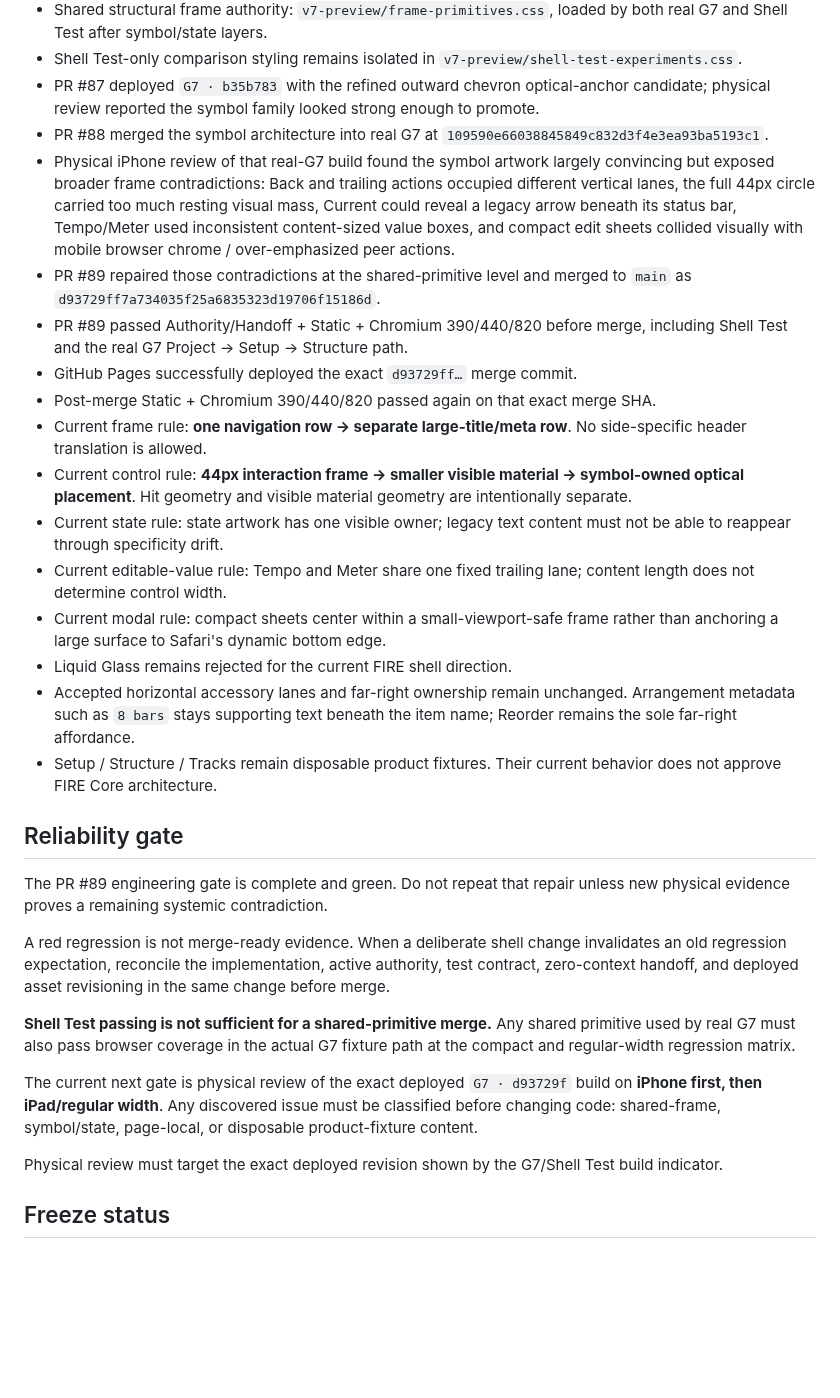
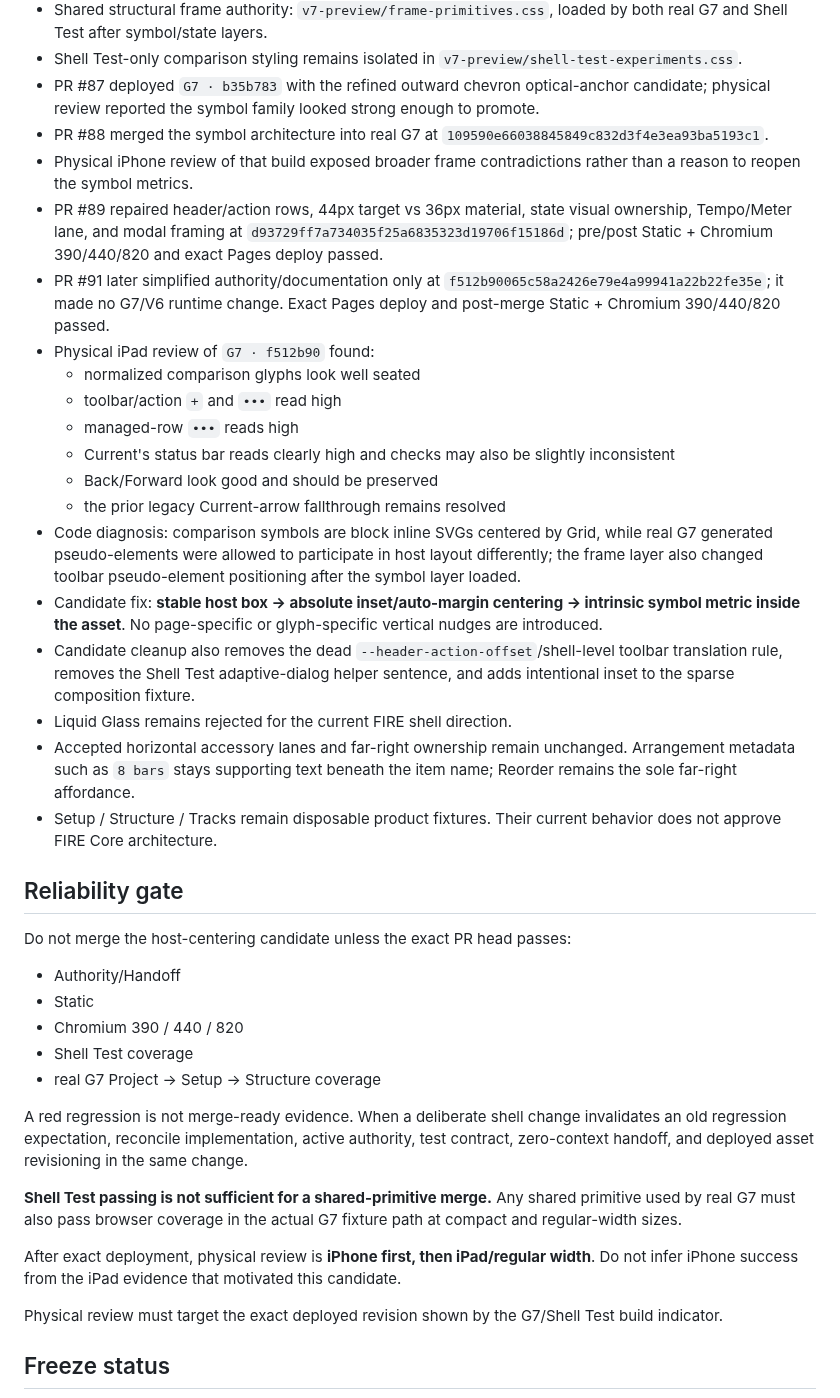
Before and after one commit to BabeDrums/babel-fire, a Markdown page: G7_SHELL_CERTIFICATION_STATUS.md, the part around one of its changes. GitHub-like rendering; blank space fills up the shorter version.

Commit message:
Update certification status for host-centering candidate

```diff
--- a/G7_SHELL_CERTIFICATION_STATUS.md
+++ b/G7_SHELL_CERTIFICATION_STATUS.md
@@ -26,29 +26,37 @@ This file is the small mutable status board for `G7_SHELL_CERTIFICATION.md`. The
 - Shell Test-only comparison styling remains isolated in `v7-preview/shell-test-experiments.css`.
 - PR #87 deployed `G7 · b35b783` with the refined outward chevron optical-anchor candidate; physical review reported the symbol family looked strong enough to promote.
 - PR #88 merged the symbol architecture into real G7 at `109590e66038845849c832d3f4e3ea93ba5193c1`.
-- Physical iPhone review of that real-G7 build found the symbol artwork largely convincing but exposed broader frame contradictions: Back and trailing actions occupied different vertical lanes, the full 44px circle carried too much resting visual mass, Current could reveal a legacy arrow beneath its status bar, Tempo/Meter used inconsistent content-sized value boxes, and compact edit sheets collided visually with mobile browser chrome / over-emphasized peer actions.
-- PR #89 repaired those contradictions at the shared-primitive level and merged to `main` as `d93729ff7a734035f25a6835323d19706f15186d`.
-- PR #89 passed Authority/Handoff + Static + Chromium 390/440/820 before merge, including Shell Test and the real G7 Project → Setup → Structure path.
-- GitHub Pages successfully deployed the exact `d93729ff…` merge commit.
-- Post-merge Static + Chromium 390/440/820 passed again on that exact merge SHA.
-- Current frame rule: **one navigation row → separate large-title/meta row**. No side-specific header translation is allowed.
-- Current control rule: **44px interaction frame → smaller visible material → symbol-owned optical placement**. Hit geometry and visible material geometry are intentionally separate.
-- Current state rule: state artwork has one visible owner; legacy text content must not be able to reappear through specificity drift.
-- Current editable-value rule: Tempo and Meter share one fixed trailing lane; content length does not determine control width.
-- Current modal rule: compact sheets center within a small-viewport-safe frame rather than anchoring a large surface to Safari's dynamic bottom edge.
+- Physical iPhone review of that build exposed broader frame contradictions rather than a reason to reopen the symbol metrics.
+- PR #89 repaired header/action rows, 44px target vs 36px material, state visual ownership, Tempo/Meter lane, and modal framing at `d93729ff7a734035f25a6835323d19706f15186d`; pre/post Static + Chromium 390/440/820 and exact Pages deploy passed.
+- PR #91 later simplified authority/documentation only at `f512b90065c58a2426e79e4a99941a22b22fe35e`; it made no G7/V6 runtime change. Exact Pages deploy and post-merge Static + Chromium 390/440/820 passed.
+- Physical iPad review of `G7 · f512b90` found:
+  - normalized comparison glyphs look well seated
+  - toolbar/action `+` and `•••` read high
+  - managed-row `•••` reads high
+  - Current's status bar reads clearly high and checks may also be slightly inconsistent
+  - Back/Forward look good and should be preserved
+  - the prior legacy Current-arrow fallthrough remains resolved
+- Code diagnosis: comparison symbols are block inline SVGs centered by Grid, while real G7 generated pseudo-elements were allowed to participate in host layout differently; the frame layer also changed toolbar pseudo-element positioning after the symbol layer loaded.
+- Candidate fix: **stable host box → absolute inset/auto-margin centering → intrinsic symbol metric inside the asset**. No page-specific or glyph-specific vertical nudges are introduced.
+- Candidate cleanup also removes the dead `--header-action-offset`/shell-level toolbar translation rule, removes the Shell Test adaptive-dialog helper sentence, and adds intentional inset to the sparse composition fixture.
 - Liquid Glass remains rejected for the current FIRE shell direction.
 - Accepted horizontal accessory lanes and far-right ownership remain unchanged. Arrangement metadata such as `8 bars` stays supporting text beneath the item name; Reorder remains the sole far-right affordance.
 - Setup / Structure / Tracks remain disposable product fixtures. Their current behavior does not approve FIRE Core architecture.
 
 ## Reliability gate
 
-The PR #89 engineering gate is complete and green. Do not repeat that repair unless new physical evidence proves a remaining systemic contradiction.
+Do not merge the host-centering candidate unless the exact PR head passes:
+- Authority/Handoff
+- Static
+- Chromium 390 / 440 / 820
+- Shell Test coverage
+- real G7 Project → Setup → Structure coverage
 
-A red regression is not merge-ready evidence. When a deliberate shell change invalidates an old regression expectation, reconcile the implementation, active authority, test contract, zero-context handoff, and deployed asset revisioning in the same change before merge.
+A red regression is not merge-ready evidence. When a deliberate shell change invalidates an old regression expectation, reconcile implementation, active authority, test contract, zero-context handoff, and deployed asset revisioning in the same change.
 
-**Shell Test passing is not sufficient for a shared-primitive merge.** Any shared primitive used by real G7 must also pass browser coverage in the actual G7 fixture path at the compact and regular-width regression matrix.
+**Shell Test passing is not sufficient for a shared-primitive merge.** Any shared primitive used by real G7 must also pass browser coverage in the actual G7 fixture path at compact and regular-width sizes.
 
-The current next gate is physical review of the exact deployed `G7 · d93729f` build on **iPhone first, then iPad/regular width**. Any discovered issue must be classified before changing code: shared-frame, symbol/state, page-local, or disposable product-fixture content.
+After exact deployment, physical review is **iPhone first, then iPad/regular width**. Do not infer iPhone success from the iPad evidence that motivated this candidate.
 
 Physical review must target the exact deployed revision shown by the G7/Shell Test build indicator.
 
```
Also changed, not shown: other parts of G7_SHELL_CERTIFICATION_STATUS.md (+11 -11 lines).
